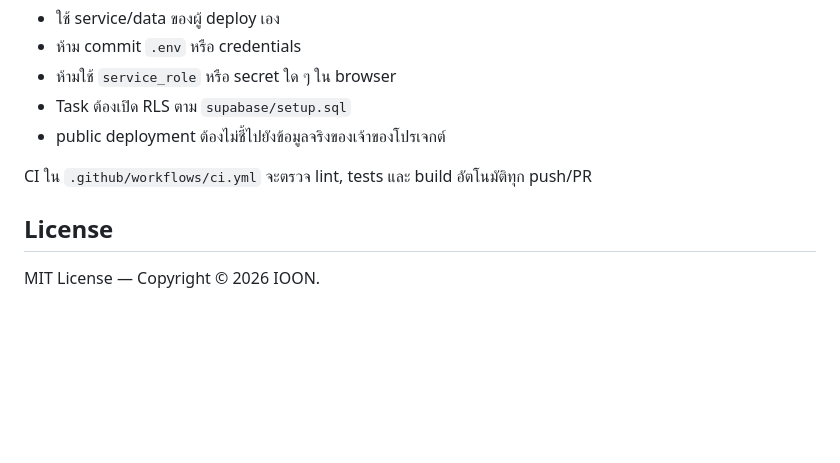
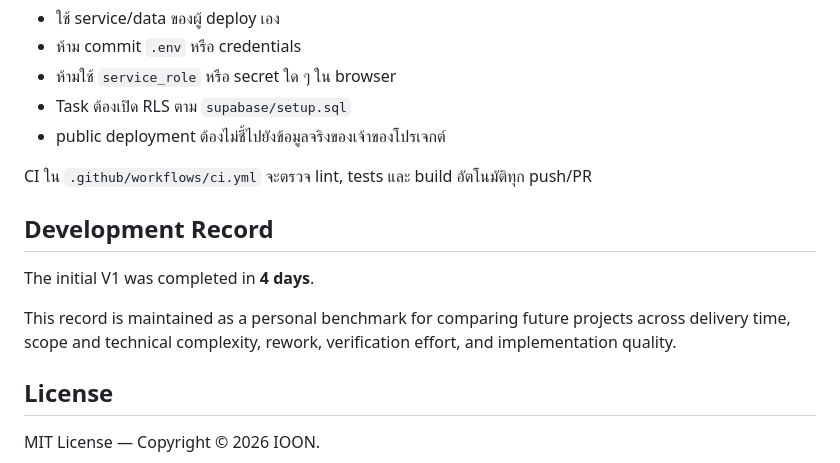
Before and after one commit to Ioonooni/family-home-template, a Markdown page: README.md, the part around the change. Rendered like a GitHub page; blank space fills up the shorter version.

Commit message:
docs: add V1 development record

```diff
--- a/README.md
+++ b/README.md
@@ -115,6 +115,12 @@ npm run check
 
 CI ใน `.github/workflows/ci.yml` จะตรวจ lint, tests และ build อัตโนมัติทุก push/PR
 
+## Development Record
+
+The initial V1 was completed in **4 days**.
+
+This record is maintained as a personal benchmark for comparing future projects across delivery time, scope and technical complexity, rework, verification effort, and implementation quality.
+
 ## License
 
 MIT License — Copyright © 2026 IOON.
```
